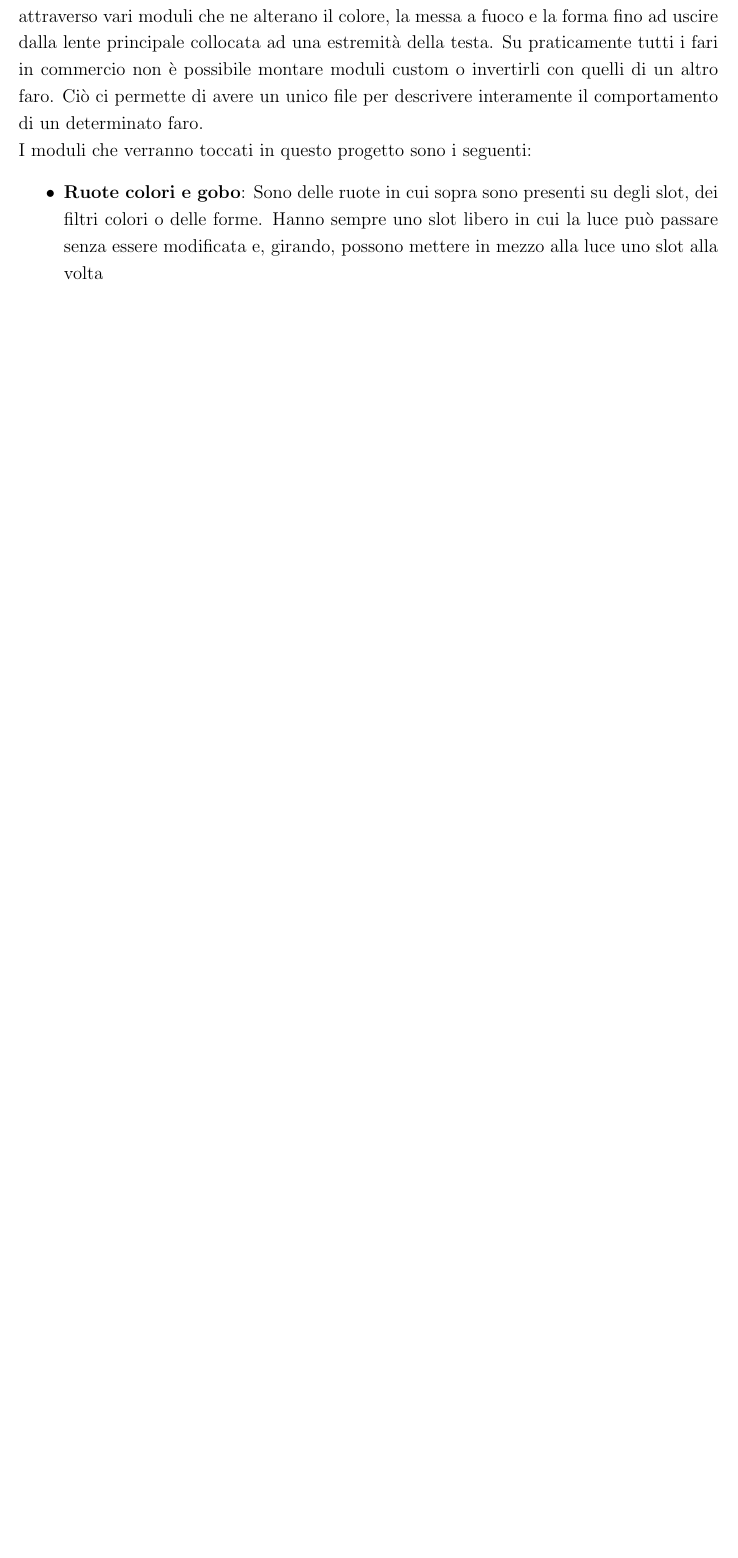
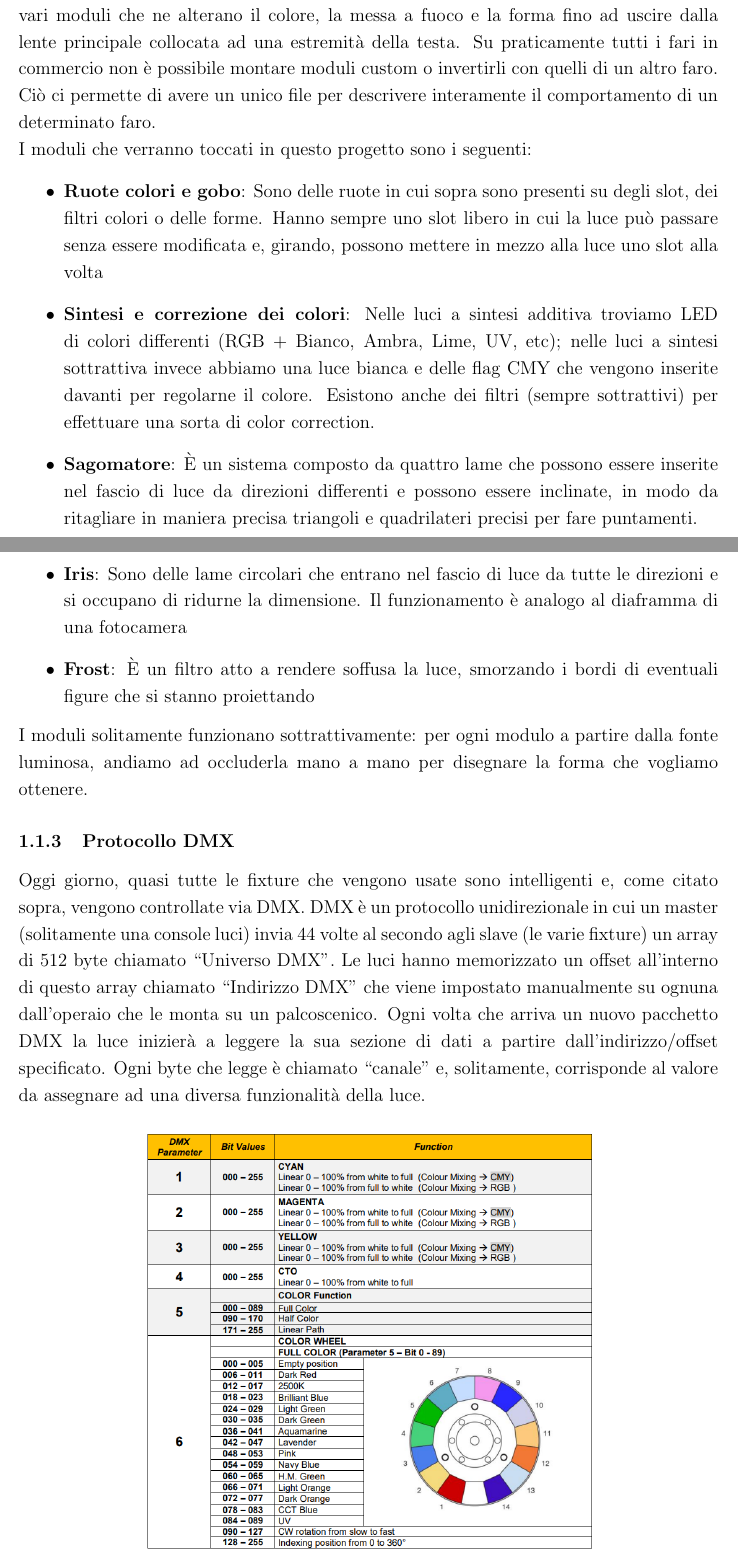
Before and after one commit to stranck/bachelor-degree-thesis-UECPGDTF, a LaTeX document (chapters/01-Introduzione.tex): part of page 3 of 4 before the commit and two parts of pages 3 and 4 of 5 after it, the two joined at a grey line, cut so that both start at the same text, the shorter picture padded with empty space. Compiled offline with pdfLaTeX.

Commit message:
Fixture Anatomy section DONE

```diff
--- a/chapters/01-Introduzione.tex
+++ b/chapters/01-Introduzione.tex
@@ -40,7 +42,22 @@ All'interno della testa, così come all'interno delle fixture statiche, è prese
 I moduli che verranno toccati in questo progetto sono i seguenti:
 \begin{itemize}
     \item \textbf{Ruote colori e gobo}: Sono delle ruote in cui sopra sono presenti su degli slot, dei filtri colori o delle forme. Hanno sempre uno slot libero in cui la luce può passare senza essere modificata e, girando, possono mettere in mezzo alla luce uno slot alla volta
+    \item \textbf{Sintesi e correzione dei colori}: Nelle luci a sintesi additiva troviamo LED di colori differenti (RGB + Bianco, Ambra, Lime, UV, etc); nelle luci a sintesi sottrattiva invece abbiamo una luce bianca e delle flag CMY che vengono inserite davanti per regolarne il colore. Esistono anche dei filtri (sempre sottrattivi) per effettuare una sorta di color correction.
+    \item \textbf{Sagomatore}: È un sistema composto da quattro lame che possono essere inserite nel fascio di luce da direzioni differenti e possono essere inclinate, in modo da ritagliare in maniera precisa triangoli e quadrilateri precisi per fare puntamenti.
+    \item \textbf{Iris}: Sono delle lame circolari che entrano nel fascio di luce da tutte le direzioni e si occupano di ridurne la dimensione. Il funzionamento è analogo al diaframma di una fotocamera
+    \item \textbf{Frost}: È un filtro atto a rendere soffusa la luce, smorzando i bordi di eventuali figure che si stanno proiettando
 \end{itemize}
+I moduli solitamente funzionano sottrattivamente: per ogni modulo a partire dalla fonte luminosa, andiamo ad occluderla mano a mano per disegnare la forma che vogliamo ottenere.
+
+\subsubsection{Protocollo DMX}
+Oggi giorno, quasi tutte le fixture che vengono usate sono intelligenti e, come citato sopra, vengono controllate via DMX. DMX è un protocollo unidirezionale in cui un master (solitamente una console luci) invia 44 volte al secondo agli slave (le varie fixture) un array di 512 byte chiamato \say{Universo DMX}. Le luci hanno memorizzato un offset all'interno di questo array chiamato \say{Indirizzo DMX} che viene impostato manualmente su ognuna dall'operaio che le monta su un palcoscenico. Ogni volta che arriva un nuovo pacchetto DMX la luce inizierà a leggere la sua sezione di dati a partire dall'indirizzo/offset specificato. Ogni byte che legge è chiamato \say{canale} e, solitamente, corrisponde al valore da assegnare ad una diversa funzionalità della luce.
+\begin{figure}[H]
+    \centering
+    \includegraphics[width=0.65\linewidth]{img/introduzione/dmxChannelDescExample.png}
+    \caption{Esempio di canali DMX. Se il canale 1 di questa luce viene portato a FULL (255), la luce si colorerà di azzurro. Se, invece, il canale 6 viene impostato al valore 50, si colorerà di rosa.}
+    \label{fig:dmxChannelsExample}
+\end{figure}
+% TODO FOTO E SCHEMA DEI MODULI IN UNA LUCE APERTA
 
 \subsection{GDTF}\label{subsec:gdtf}
 GDTF - \textit{General Device Type Format} - è un formato per descrivere fixture nella maniera più accurata possibile. È stato sviluppato da MAlighting (azienda produttrice del sistema di controllo luci attualmente più usato in show medio-grandi), Robe (altro leader industriale nello sviluppo e realizzazione di luci per l'eventistica) e Vectorworks (Un software di CAD/Deisgn anch'esso molto usato nella progettazione e previsualizzazione di palcoscenici).
```
Also changed, not shown: img/introduzione/dmxChannelDescExample.png (added), chapters/01-Introduzione.tex (2 more changed lines), 1 other file.
